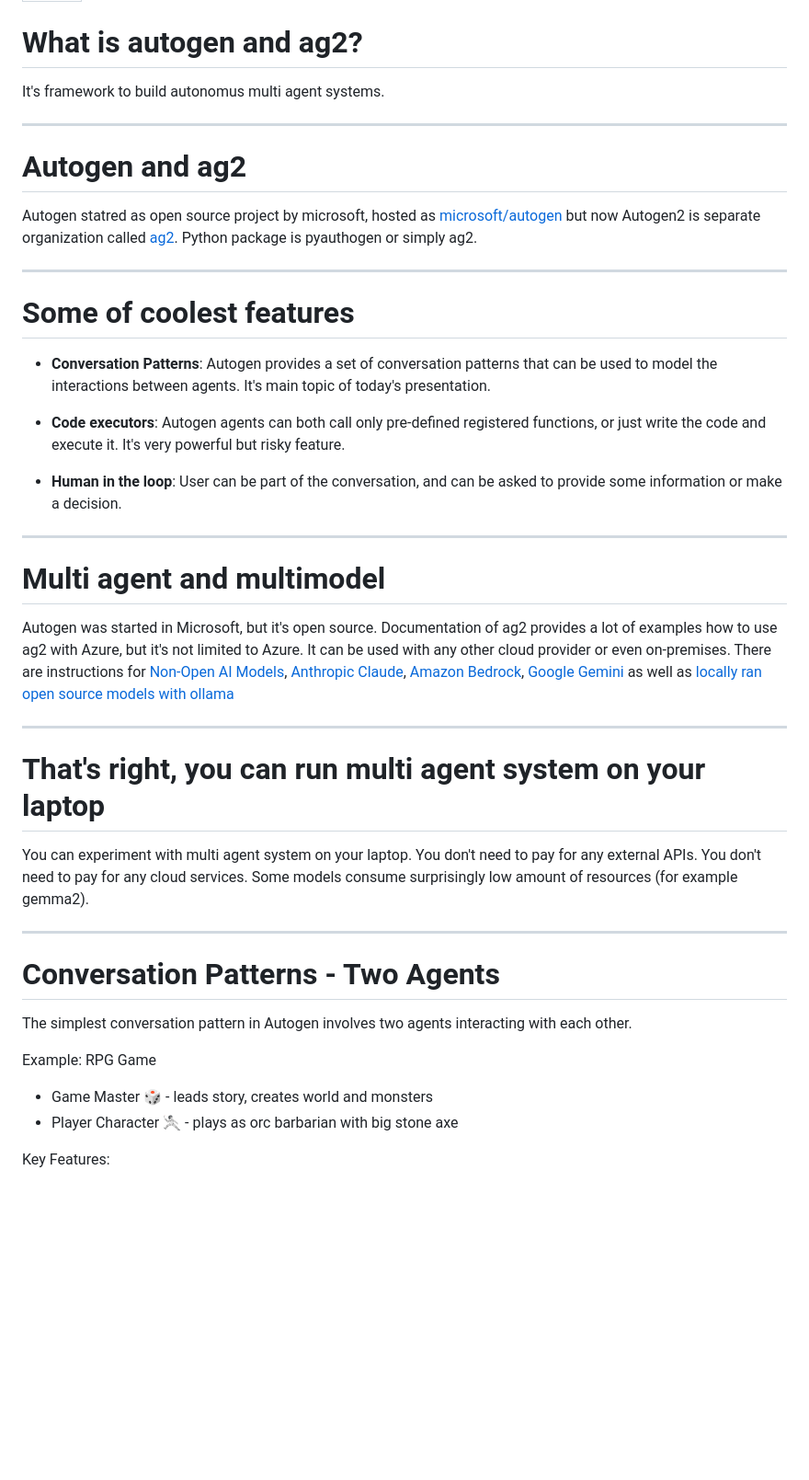
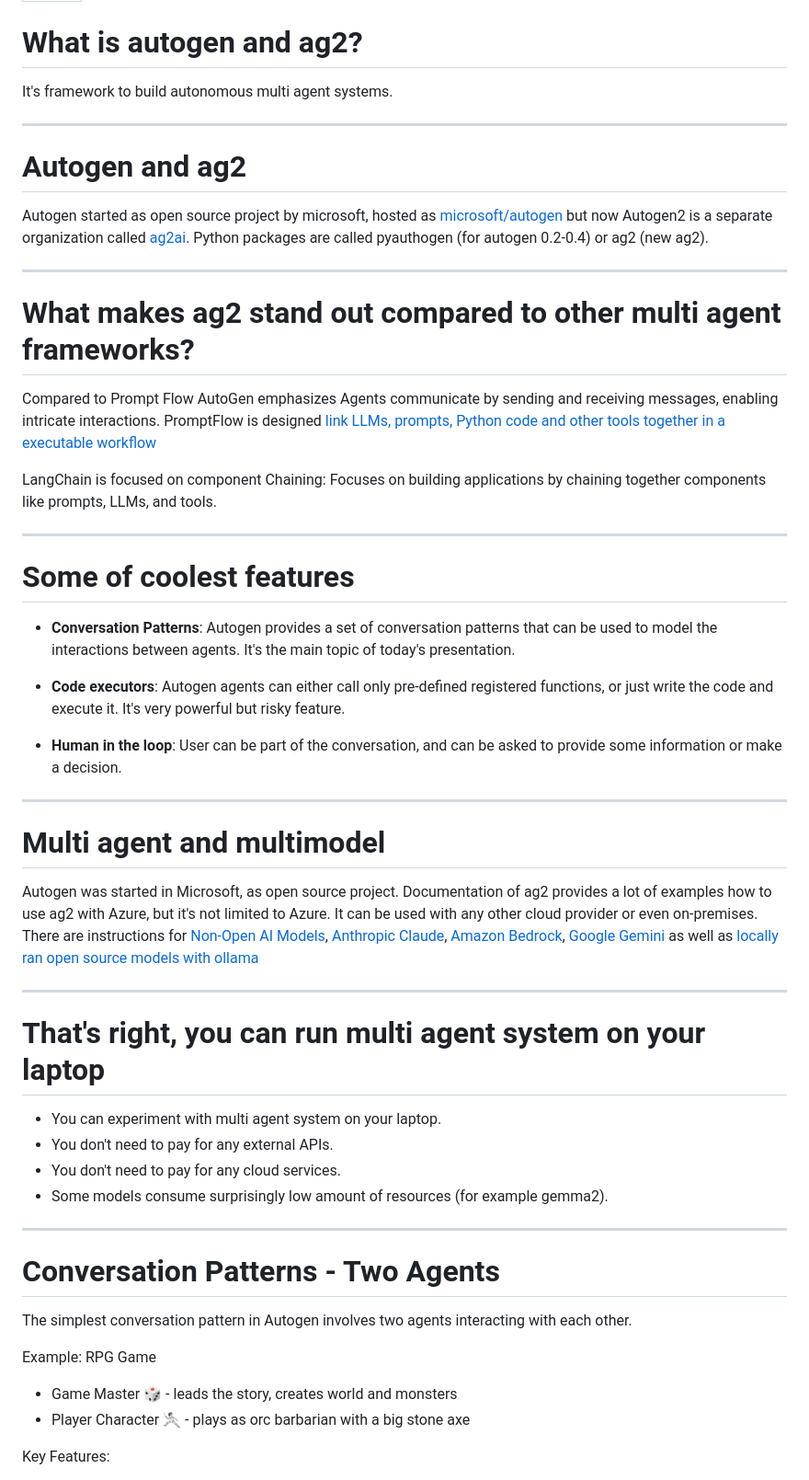
Before and after one commit to exegov-ai/autogen-presentation, a Markdown page: presentation.md, the part around the change printed below. Shown: that part at 92% size. Drawn GitHub-style; blank space fills up the shorter version.

```diff
--- a/presentation.md
+++ b/presentation.md
@@ -4,21 +4,30 @@ marp: true
 
 # What is autogen and ag2?
 
-It's framework to build autonomus multi agent systems.
+It's framework to build autonomous multi agent systems.
 
 ---
 
 # Autogen and ag2
 
-Autogen statred as open source project by microsoft, hosted as [microsoft/autogen](https://github.com/microsoft/autogen) but now Autogen2 is separate organization called [ag2](https://github.com/ag2ai/ag2). Python package is pyauthogen or simply ag2.
+Autogen started as open source project by microsoft, hosted as [microsoft/autogen](https://github.com/microsoft/autogen) but now Autogen2 is a separate organization called [ag2ai](https://github.com/ag2ai/ag2). Python packages are called pyauthogen (for autogen 0.2-0.4) or ag2 (new ag2).
+
+---
+
+# What makes ag2 stand out compared to other multi agent frameworks?
+
+Compared to Prompt Flow AutoGen emphasizes Agents communicate by sending and receiving messages, enabling intricate interactions.
+PromptFlow is designed [link LLMs, prompts, Python code and other tools together in a executable workflow](https://microsoft.github.io/promptflow/)
+
+LangChain is focused on component Chaining: Focuses on building applications by chaining together components like prompts, LLMs, and tools.
 
 ---
 
 # Some of coolest features
 
-- **Conversation Patterns**: Autogen provides a set of conversation patterns that can be used to model the interactions between agents. It's main topic of today's presentation.
+- **Conversation Patterns**: Autogen provides a set of conversation patterns that can be used to model the interactions between agents. It's the main topic of today's presentation.
 
-- **Code executors**: Autogen agents can both call only pre-defined registered functions, or just write the code and execute it. It's very powerful but risky feature.
+- **Code executors**: Autogen agents can either call only pre-defined registered functions, or just write the code and execute it. It's very powerful but risky feature.
 
 - **Human in the loop**: User can be part of the conversation, and can be asked to provide some information or make a decision.
 
@@ -26,17 +35,17 @@ Autogen statred as open source project by microsoft, hosted as [microsoft/autoge
 
 # Multi agent and multimodel
 
-Autogen was started in Microsoft, but it's open source.
+Autogen was started in Microsoft, as open source project.
 Documentation of ag2 provides a lot of examples how to use ag2 with Azure, but it's not limited to Azure. It can be used with any other cloud provider or even on-premises. There are instructions for [Non-Open AI Models](https://ag2ai.github.io/ag2/docs/topics/non-openai-models/about-using-nonopenai-models/), [Anthropic Claude](https://ag2ai.github.io/ag2/docs/topics/non-openai-models/cloud-anthropic/), [Amazon Bedrock](https://ag2ai.github.io/ag2/docs/topics/non-openai-models/cloud-bedrock/), [Google Gemini](https://ag2ai.github.io/ag2/docs/topics/non-openai-models/cloud-gemini/) as well as [locally ran open source models with ollama](https://ag2ai.github.io/ag2/docs/topics/non-openai-models/local-ollama/)
 
 ---
 
 # That's right, you can run multi agent system on your laptop
 
-You can experiment with multi agent system on your laptop.
-You don't need to pay for any external APIs.
-You don't need to pay for any cloud services.
-Some models consume surprisingly low amount of resources (for example gemma2).
+- You can experiment with multi agent system on your laptop.
+- You don't need to pay for any external APIs.
+- You don't need to pay for any cloud services.
+- Some models consume surprisingly low amount of resources (for example gemma2).
 
 ---
 
@@ -45,8 +54,8 @@ Some models consume surprisingly low amount of resources (for example gemma2).
 The simplest conversation pattern in Autogen involves two agents interacting with each other.
 
 Example: RPG Game
-- Game Master 🎲 - leads story, creates world and monsters
-- Player Character 🤺 - plays as orc barbarian with big stone axe
+- Game Master 🎲 - leads the story, creates world and monsters
+- Player Character 🤺 - plays as orc barbarian with a big stone axe
 
 Key Features:
 - Each agent has defined role (system_message)
```
Also changed, not shown: other parts of presentation.md (+33 -21 lines), images/2agents.png (added), images/groupchat.png (added), images/nestedChats.png (added), images/sequential.png (added), 2 other files.
